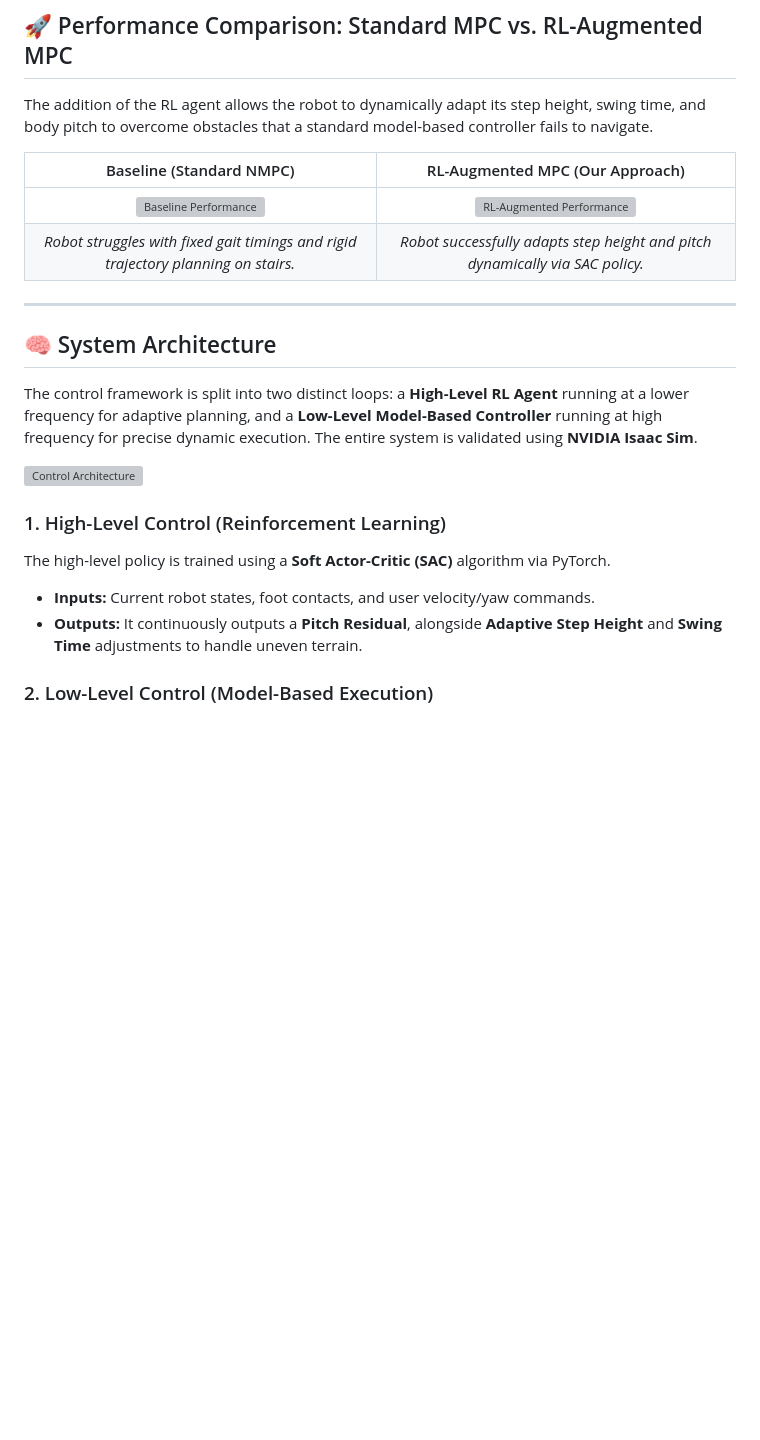
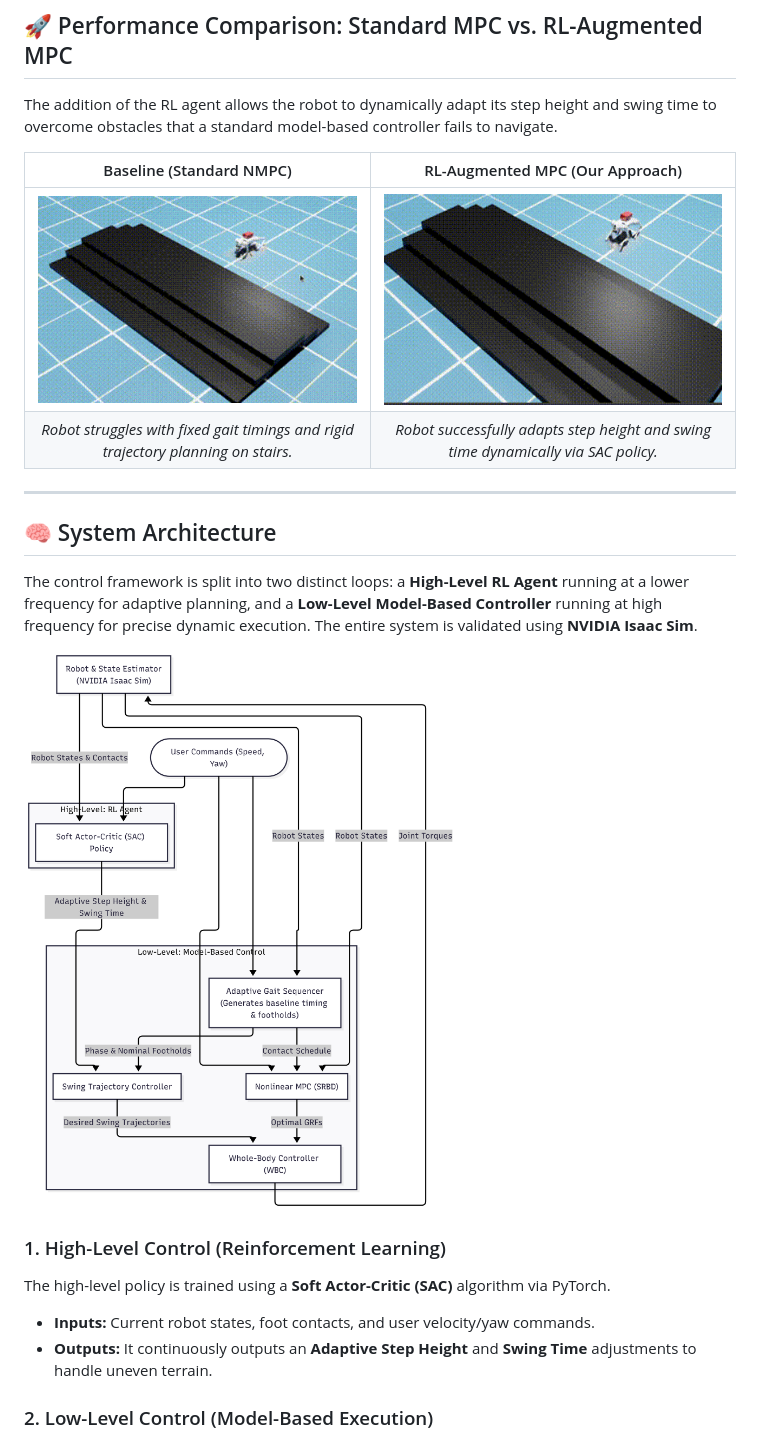
Before and after one commit to Mena-Kuzman/Master_Thesis, a Markdown page: README.md, the part around the change. Rendered like a GitHub page; pictures changed too: Baseline_MPC.gif (added), Hybrid_arch.png (added), MPC_RL.gif (added); blank space fills up the shorter version; grey boxes are pictures that could not be loaded.

```diff
--- a/README.md
+++ b/README.md
@@ -4,12 +4,12 @@ This repository contains the code and simulation environment for my Master's the
 
 ## 🚀 Performance Comparison: Standard MPC vs. RL-Augmented MPC
 
-The addition of the RL agent allows the robot to dynamically adapt its step height, swing time, and body pitch to overcome obstacles that a standard model-based controller fails to navigate.
+The addition of the RL agent allows the robot to dynamically adapt its step height and swing time to overcome obstacles that a standard model-based controller fails to navigate.
 
 | Baseline (Standard NMPC) | RL-Augmented MPC (Our Approach) |
 | :---: | :---: |
-| ![Baseline Performance](image_4d8906.jpg) | ![RL-Augmented Performance](image_4d895b.jpg) |
-| *Robot struggles with fixed gait timings and rigid trajectory planning on stairs.* | *Robot successfully adapts step height and pitch dynamically via SAC policy.* |
+| ![Baseline Performance](Baseline_MPC.gif) | ![RL-Augmented Performance](MPC_RL.gif) |
+| *Robot struggles with fixed gait timings and rigid trajectory planning on stairs.* | *Robot successfully adapts step height and swing time dynamically via SAC policy.* |
 
 ---
 
@@ -17,12 +17,12 @@ The addition of the RL agent allows the robot to dynamically adapt its step heig
 
 The control framework is split into two distinct loops: a **High-Level RL Agent** running at a lower frequency for adaptive planning, and a **Low-Level Model-Based Controller** running at high frequency for precise dynamic execution. The entire system is validated using **NVIDIA Isaac Sim**.
 
-![Control Architecture](image_4d8ca0.jpg)
+![Control Architecture](Hybrid_arch.png)
 
 ### 1. High-Level Control (Reinforcement Learning)
 The high-level policy is trained using a **Soft Actor-Critic (SAC)** algorithm via PyTorch.
 * **Inputs:** Current robot states, foot contacts, and user velocity/yaw commands.
-* **Outputs:** It continuously outputs a **Pitch Residual**, alongside **Adaptive Step Height** and **Swing Time** adjustments to handle uneven terrain.
+* **Outputs:** It continuously outputs an **Adaptive Step Height** and **Swing Time** adjustments to handle uneven terrain.
 
 ### 2. Low-Level Control (Model-Based Execution)
 The low-level controller processes the RL agent's high-level adjustments and translates them into physical joint torques:
```
